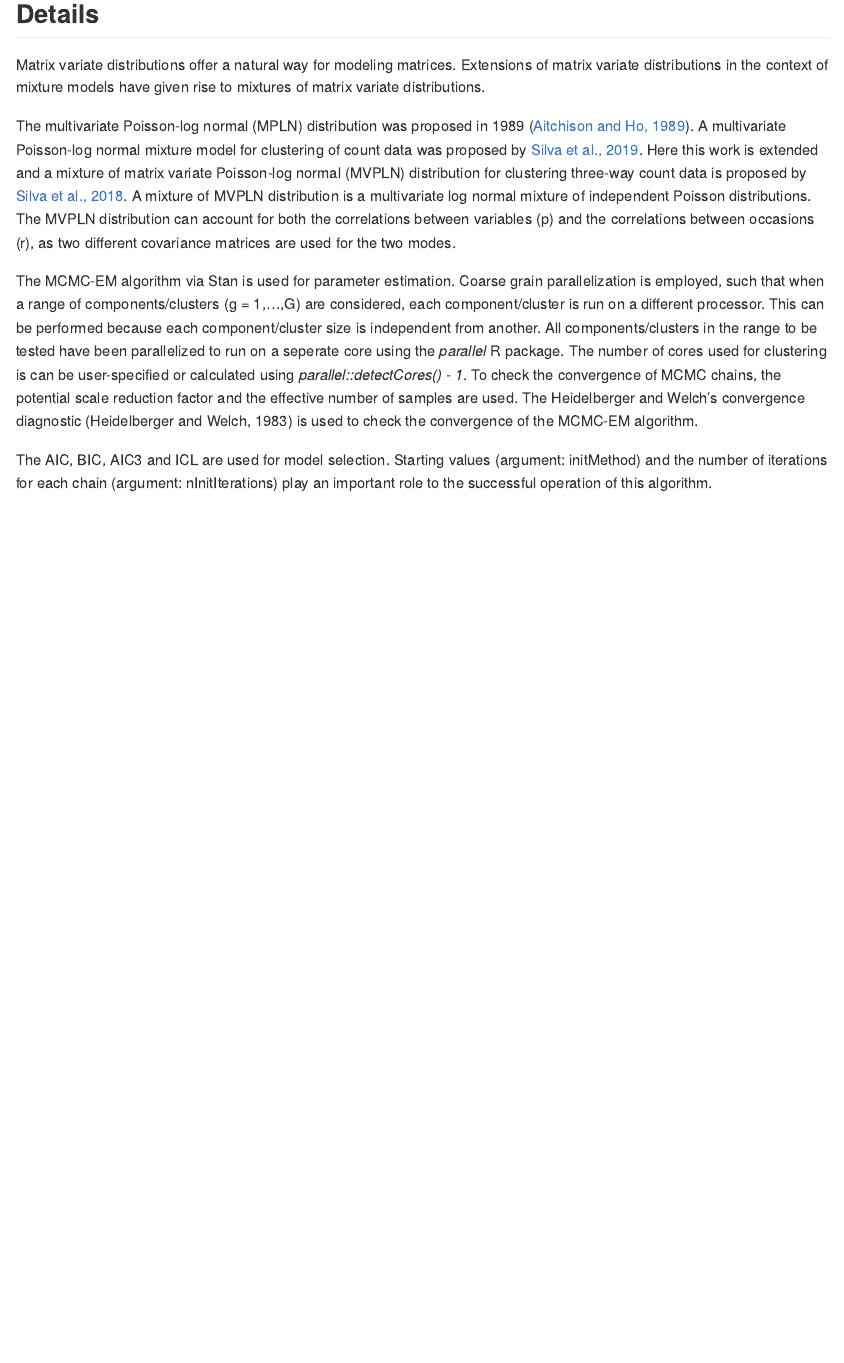
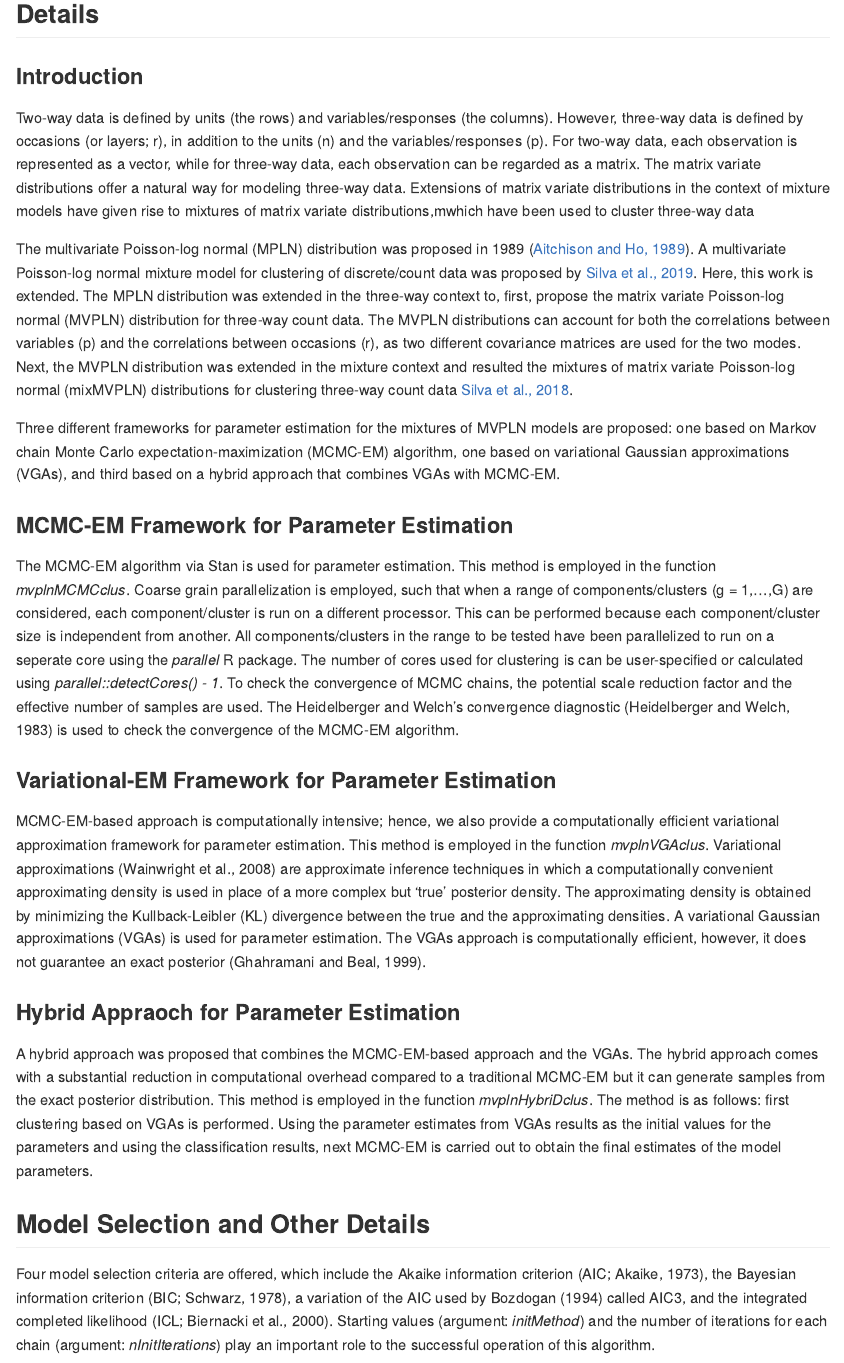
Before and after one commit to anjalisilva/mixMVPLN, an R Markdown document (README.Rmd): the page in a window 1100 px wide, from 1440 px down. The pictures show the output file README.md that the author committed with the source, drawn offline in the style of GitHub; long lines of code are wrapped; badge pictures from the web are left out.

Commit message:
Updated parameter estimation details

```diff
--- a/README.Rmd
+++ b/README.Rmd
@@ -70,14 +70,26 @@ An overview of the package is illustrated below:
 
 ## Details
 
-Matrix variate distributions offer a natural way for modeling matrices. Extensions of matrix variate distributions in the context of mixture models have given rise to mixtures of matrix variate distributions.
+### Introduction
+Two-way data is defined by units (the rows) and variables/responses (the columns). However, three-way data is defined by occasions (or layers; r), in addition to the units (n) and the variables/responses (p). For two-way data, each observation is represented as a vector, while for three-way data, each observation can be regarded as a matrix. The matrix variate distributions offer a natural way for modeling three-way data. Extensions of matrix variate distributions in the context of mixture models have given rise to mixtures of matrix variate distributions,mwhich have been used to cluster three-way data
 
-The multivariate Poisson-log normal (MPLN) distribution was proposed in 1989 ([Aitchison and Ho, 1989](https://www.jstor.org/stable/2336624?seq=1)). A multivariate Poisson-log normal mixture model for clustering of count data was proposed by [Silva et al., 2019](https://pubmed.ncbi.nlm.nih.gov/31311497/). Here this work is extended and a mixture of matrix variate Poisson-log normal (MVPLN) distribution for clustering three-way count data is proposed by [Silva et al., 2018](https://arxiv.org/abs/1807.08380). A mixture of MVPLN distribution is a multivariate log normal mixture of independent Poisson distributions. The MVPLN distribution can account for both the correlations between variables (p) and the correlations between occasions (r), as two different covariance matrices are used for the two modes.
+The multivariate Poisson-log normal (MPLN) distribution was proposed in 1989 ([Aitchison and Ho, 1989](https://www.jstor.org/stable/2336624?seq=1)). A multivariate Poisson-log normal mixture model for clustering of discrete/count data was proposed by [Silva et al., 2019](https://pubmed.ncbi.nlm.nih.gov/31311497/). Here, this work is extended. The MPLN distribution was extended in the three-way context to, first, propose the matrix variate Poisson-log normal (MVPLN) distribution for three-way count data. The MVPLN distributions can account for both the correlations between variables (p) and the correlations between occasions (r), as two different covariance matrices are used for the two modes. Next, the MVPLN distribution was extended in the mixture context and resulted the mixtures of matrix variate Poisson-log normal (mixMVPLN) distributions for clustering three-way count data [Silva et al., 2018](https://arxiv.org/abs/1807.08380).
 
-The MCMC-EM algorithm via Stan is used for parameter estimation. Coarse grain parallelization is employed, such that when a range of components/clusters (g = 1,...,G) are considered, each component/cluster is run on a different processor. This can be performed because each component/cluster size is independent from another. All components/clusters in the range to be tested have been parallelized to run on a seperate core using the *parallel* R package. The number of cores used for clustering is can be user-specified or calculated using *parallel::detectCores() - 1*. To check the convergence of MCMC chains, the potential scale reduction factor and the effective number of samples are used. The Heidelberger and Welch’s convergence diagnostic (Heidelberger and Welch, 1983) is used to check the convergence of the MCMC-EM algorithm.
+Three different frameworks for parameter estimation for the mixtures of MVPLN models are proposed: one based on Markov chain Monte Carlo expectation-maximization (MCMC-EM) algorithm, one based on variational Gaussian approximations (VGAs), and third based on a hybrid approach that combines VGAs with MCMC-EM.
 
-The AIC, BIC, AIC3 and ICL are used for model selection. Starting values (argument: initMethod) and the number of iterations for each chain (argument: nInitIterations) play an important role to the successful operation of this algorithm.
+### MCMC-EM Framework for Parameter Estimation
+The MCMC-EM algorithm via Stan is used for parameter estimation. This method is employed in the function *mvplnMCMCclus*. Coarse grain parallelization is employed, such that when a range of components/clusters (g = 1,...,G) are considered, each component/cluster is run on a different processor. This can be performed because each component/cluster size is independent from another. All components/clusters in the range to be tested have been parallelized to run on a seperate core using the *parallel* R package. The number of cores used for clustering is can be user-specified or calculated using *parallel::detectCores() - 1*. To check the convergence of MCMC chains, the potential scale reduction factor and the effective number of samples are used. The Heidelberger and Welch’s convergence diagnostic (Heidelberger and Welch, 1983) is used to check the convergence of the MCMC-EM algorithm.
 
+### Variational-EM Framework for Parameter Estimation
+
+MCMC-EM-based approach is computationally intensive; hence, we also provide a computationally efficient variational approximation framework for parameter estimation. This method is employed in the function *mvplnVGAclus*. Variational approximations (Wainwright et al., 2008) are approximate inference techniques in which a computationally convenient approximating density is used in place of a more complex but 'true' posterior density. The approximating density is obtained by minimizing the Kullback-Leibler (KL) divergence between the true and the approximating densities. A variational Gaussian approximations (VGAs) is used for parameter estimation. The VGAs approach is computationally efficient, however, it does not guarantee an exact posterior (Ghahramani and Beal, 1999).
+
+### Hybrid Appraoch for Parameter Estimation
+
+A hybrid approach was proposed that combines the MCMC-EM-based approach and the VGAs. The hybrid approach comes with a substantial reduction in computational overhead compared to a traditional MCMC-EM but it can generate samples from the exact posterior distribution. This method is employed in the function *mvplnHybriDclus*. The method is as follows: first clustering based on VGAs is performed. Using the parameter estimates from VGAs results as the initial values for the parameters and using the classification results, next MCMC-EM is carried out to obtain the final estimates of the model parameters.
+
+## Model Selection and Other Details
+Four model selection criteria are offered, which include the Akaike information criterion (AIC; Akaike, 1973), the Bayesian information criterion (BIC; Schwarz, 1978), a variation of the AIC used by Bozdogan (1994) called AIC3, and the integrated completed likelihood (ICL; Biernacki et al., 2000). Starting values (argument: *initMethod*) and the number of iterations for each chain (argument: *nInitIterations*) play an important role to the successful operation of this algorithm.
 
 ## Tutorials
 
```
Also changed, not shown: README.md.
